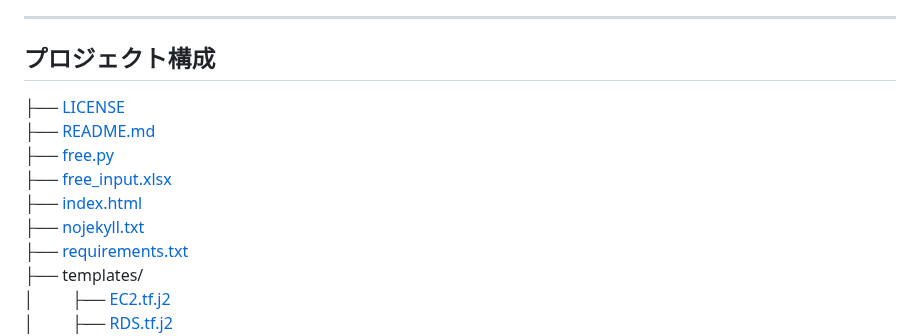
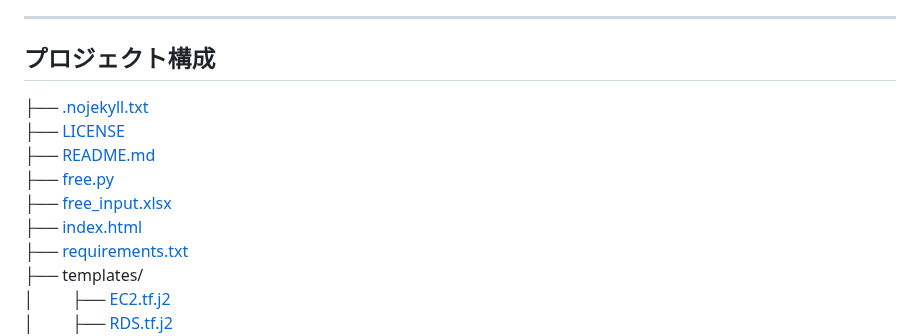
Before and after one commit to 8alfalfa8/aws-terraform-code-generator, a Markdown page: README.md, the part around the change. Rendered like a GitHub page.

Commit message:
docs: update directory tree (fix argument list too long) [skip ci]

```diff
--- a/README.md
+++ b/README.md
@@ -123,12 +123,12 @@ https://colorful-inc.jp/
 
 <!-- START_TREE -->
 ## プロジェクト構成
+├── [.nojekyll.txt](.nojekyll.txt)
 ├── [LICENSE](LICENSE)
 ├── [README.md](README.md)
 ├── [free.py](free.py)
 ├── [free_input.xlsx](free_input.xlsx)
 ├── [index.html](index.html)
-├── [nojekyll.txt](nojekyll.txt)
 ├── [requirements.txt](requirements.txt)
 ├── templates/
 │&nbsp;&nbsp;&nbsp;&nbsp;&nbsp;&nbsp;&nbsp;&nbsp;&nbsp;├── [EC2.tf.j2](templates/EC2.tf.j2)
```
